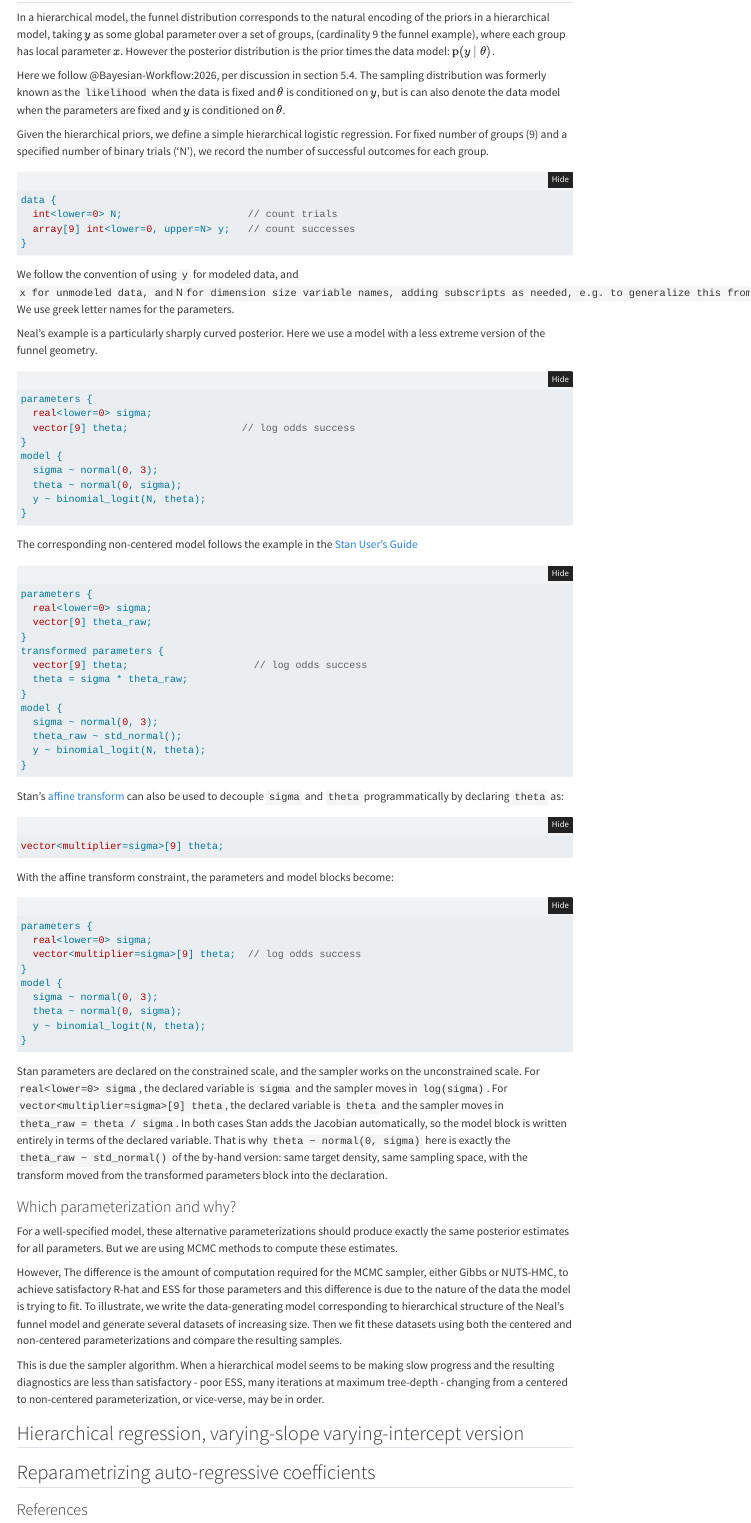
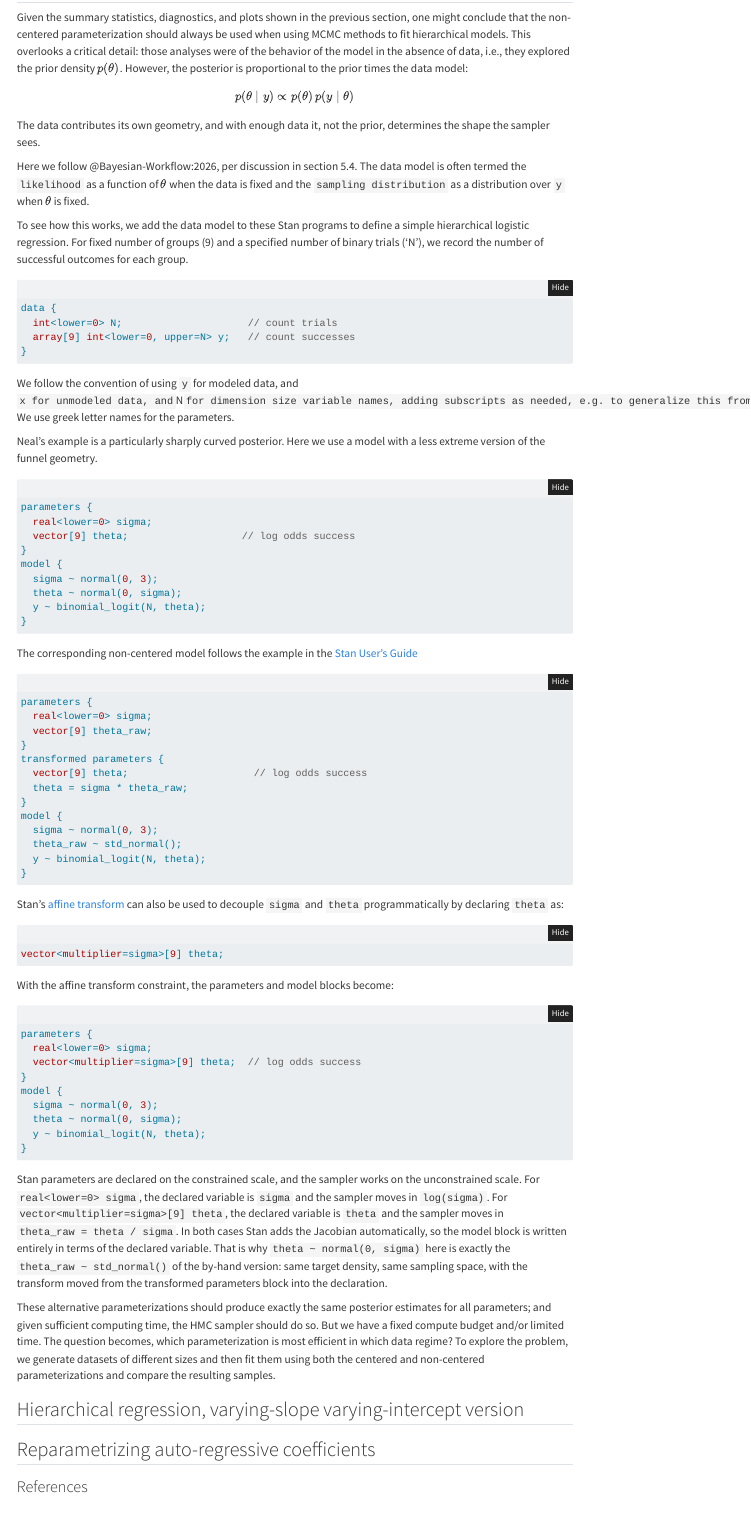
Before and after one commit to mitzimorris/hierarchical_params_cp_ncp, a Quarto document (optimal_parameterizations.qmd): the page in a window 1100 px wide, from 4980 px down before the commit and from 5420 px down after it. Rendered offline with R 4.5, knitr and Pandoc in place of Quarto, with nearby package versions; folded parts are opened; some code elsewhere in the file could not run offline; a font, style sheet, LaTeX package, included part or bibliography that could not be used is replaced or left out; menus at the side of the page are left out.

Commit message:
checkpointing

````diff
--- a/optimal_parameterizations.qmd
+++ b/optimal_parameterizations.qmd
@@ -375,20 +408,28 @@ funnel_plot_ncp_xforms = plot_divergences(fit=funnel_priors_ncp_fit,
 
 ## How the sampling distribution changes the posterior
 
-In a hierarchical model, the funnel distribution corresponds to the natural encoding of
-the priors in a hierarchical model, taking $y$ as some global parameter
-over a set of groups, (cardinality 9 the funnel example), where each group has local parameter $x$.
-However the posterior distribution is the prior times the data model:  $\mathrm{p}(y \mid \theta)$.
+Given the summary statistics, diagnostics, and plots shown in the previous section,
+one might conclude that the non-centered parameterization should always be used
+when using MCMC methods to fit hierarchical models.
+This overlooks a critical detail: those analyses were of the behavior of the model
+in the absence of data, i.e., they explored the prior density $p(\theta)$.
+However, the posterior is proportional to the prior times the data model:
+$$
+p(\theta \mid y) \propto p(\theta) \, p(y \mid \theta)
+$$
+The data contributes its own geometry, and with enough data it, not the prior,
+determines the shape the sampler sees.
 
 ::: {.column-margin}
 Here we follow @Bayesian-Workflow:2026, per discussion in section 5.4.
-The sampling distribution was formerly known as the `likelihood` when the data is fixed and $\theta$ is conditioned on $y$,
-but is can also denote the data model when the parameters are fixed and $y$ is conditioned on $\theta$.
+The data model is often termed the `likelihood` as a function of $\theta$ when the data is fixed
+and the `sampling distribution` as a distribution over `y` when $\theta$ is fixed.
 :::
 
-
-Given the hierarchical priors, we define a simple hierarchical logistic regression.
-For fixed number of groups (9) and a specified number of binary trials ('N'), we record the number of successful outcomes for each group.
+To see how this works, we add the data model to these Stan programs
+to define a simple hierarchical logistic regression.
+For fixed number of groups (9) and a specified number of binary trials ('N'),
+we record the number of successful outcomes for each group.
 
 ```stan
 data {
@@ -465,23 +507,16 @@ is written entirely in terms of the declared variable. That is why `theta ~ norm
 exactly the `theta_raw ~ std_normal()` of the by-hand version: same target density, same sampling
 space, with the transform moved from the transformed parameters block into the declaration.
 
-### Which parameterization and why?
 
-For a well-specified model, these alternative parameterizations should produce
-exactly the same posterior estimates for all parameters.
-But we are using MCMC methods to compute these estimates.
-
-However,
-The difference is the amount of computation required for the MCMC sampler, either Gibbs or NUTS-HMC, to achieve satisfactory R-hat and ESS for those parameters and this difference is due to the nature of the data the model is trying to fit.
-To illustrate, we write the data-generating model corresponding to hierarchical structure
-of the Neal's funnel model and generate several datasets of increasing size.
-Then we fit these datasets using both the centered and non-centered parameterizations and compare the resulting samples.
+These alternative parameterizations should produce
+exactly the same posterior estimates for all parameters;
+and given sufficient computing time, the HMC sampler should do so.
+But we have a fixed compute budget and/or limited time.
+The question becomes, which parameterization is most efficient in which data regime?
+To explore the problem, we generate datasets of different sizes and then fit them
+using both the centered and non-centered parameterizations and compare the resulting samples.
 
 
-
-
-This is due the sampler algorithm.  When a hierarchical model seems to be making slow progress and the resulting diagnostics are less than satisfactory - poor ESS, many iterations at maximum tree-depth -
-changing from a centered to non-centered parameterization, or vice-verse, may be in order.
 
 
 
````
Also changed, not shown: optimal_parameterizations.qmd (48 more changed lines).
